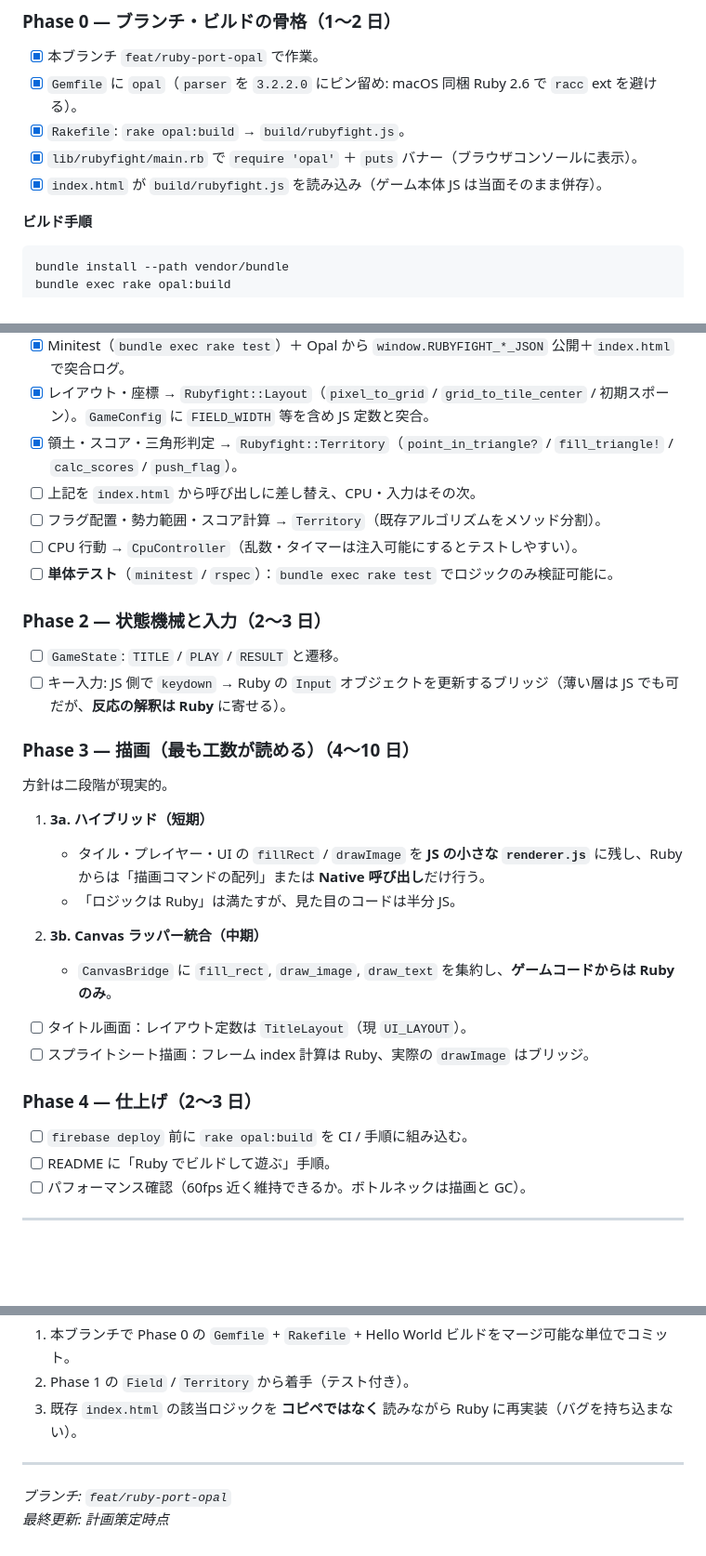
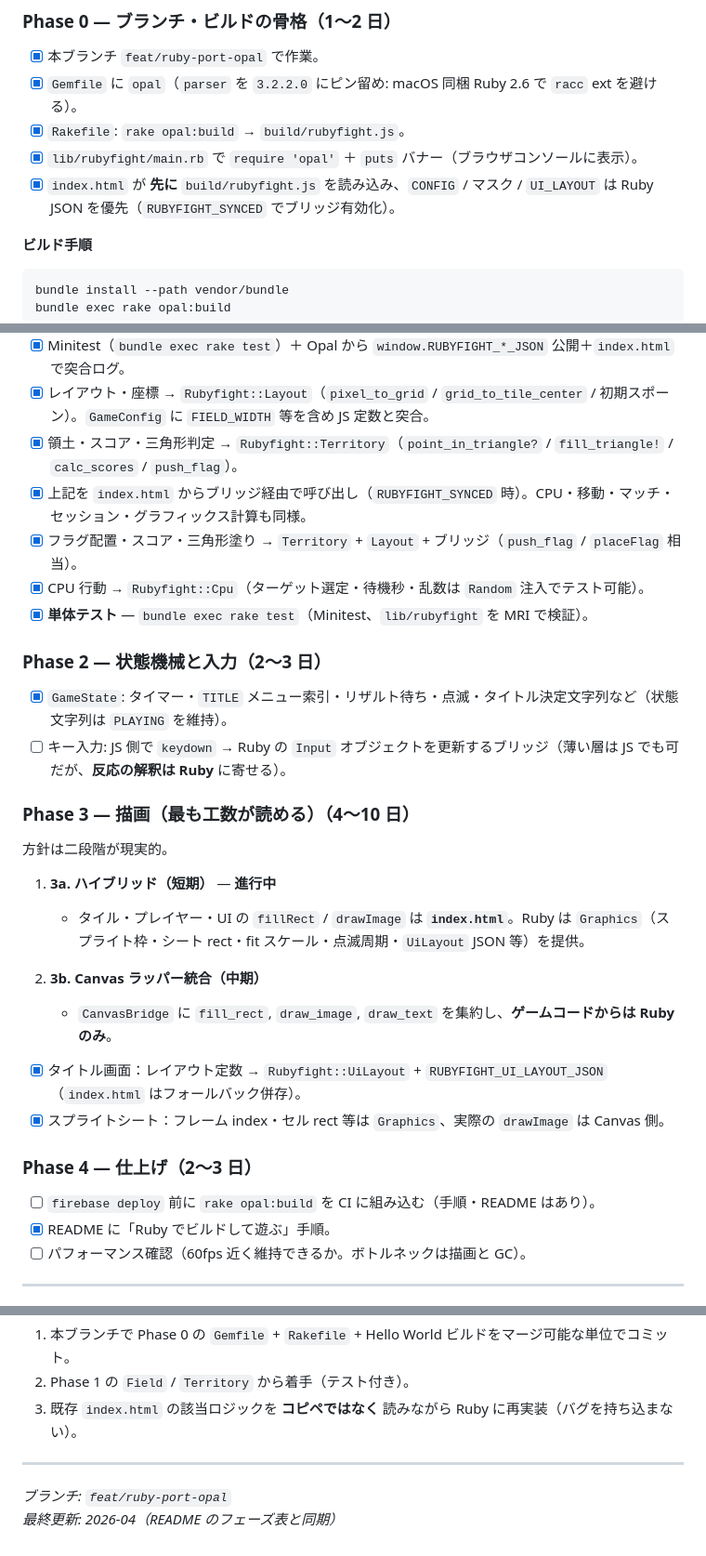
Before and after one commit to dorisukeone/rubyfight, a Markdown page: docs/RUBY_PORT_PLAN.md, 3 parts joined by grey strips. Shown at 93% size. Drawn GitHub-style; blank space fills up the shorter version.

```diff
--- a/docs/RUBY_PORT_PLAN.md
+++ b/docs/RUBY_PORT_PLAN.md
@@ -76,7 +76,7 @@ rubyfight/
 - [x] `Gemfile` に `opal`（`parser` を `3.2.2.0` にピン留め: macOS 同梱 Ruby 2.6 で `racc` ext を避ける）。
 - [x] `Rakefile`: `rake opal:build` → `build/rubyfight.js`。
 - [x] `lib/rubyfight/main.rb` で `require 'opal'` ＋ `puts` バナー（ブラウザコンソールに表示）。
-- [x] `index.html` が `build/rubyfight.js` を読み込み（ゲーム本体 JS は当面そのまま併存）。
+- [x] `index.html` が **先に** `build/rubyfight.js` を読み込み、`CONFIG` / マスク / `UI_LAYOUT` は Ruby JSON を優先（`RUBYFIGHT_SYNCED` でブリッジ有効化）。
 
 **ビルド手順**
 
@@ -96,34 +96,33 @@ bundle exec rake opal:build
 - [x] Minitest（`bundle exec rake test`）＋ Opal から `window.RUBYFIGHT_*_JSON` 公開＋`index.html` で突合ログ。
 - [x] レイアウト・座標 → `Rubyfight::Layout`（`pixel_to_grid` / `grid_to_tile_center` / 初期スポーン）。`GameConfig` に `FIELD_WIDTH` 等を含め JS 定数と突合。
 - [x] 領土・スコア・三角形判定 → `Rubyfight::Territory`（`point_in_triangle?` / `fill_triangle!` / `calc_scores` / `push_flag`）。
-- [ ] 上記を `index.html` から呼び出しに差し替え、CPU・入力はその次。
-- [ ] フラグ配置・勢力範囲・スコア計算 → `Territory`（既存アルゴリズムをメソッド分割）。
-- [ ] CPU 行動 → `CpuController`（乱数・タイマーは注入可能にするとテストしやすい）。
-- [ ] **単体テスト**（`minitest` / `rspec`）：`bundle exec rake test` でロジックのみ検証可能に。
+- [x] 上記を `index.html` からブリッジ経由で呼び出し（`RUBYFIGHT_SYNCED` 時）。CPU・移動・マッチ・セッション・グラフィックス計算も同様。
+- [x] フラグ配置・スコア・三角形塗り → `Territory` + `Layout` + ブリッジ（`push_flag` / `placeFlag` 相当）。
+- [x] CPU 行動 → `Rubyfight::Cpu`（ターゲット選定・待機秒・乱数は `Random` 注入でテスト可能）。
+- [x] **単体テスト** — `bundle exec rake test`（Minitest、`lib/rubyfight` を MRI で検証）。
 
 ### Phase 2 — 状態機械と入力（2〜3 日）
 
-- [ ] `GameState`: `TITLE` / `PLAY` / `RESULT` と遷移。
+- [x] `GameState`: タイマー・`TITLE` メニュー索引・リザルト待ち・点滅・タイトル決定文字列など（状態文字列は `PLAYING` を維持）。
 - [ ] キー入力: JS 側で `keydown` → Ruby の `Input` オブジェクトを更新するブリッジ（薄い層は JS でも可だが、**反応の解釈は Ruby** に寄せる）。
 
 ### Phase 3 — 描画（最も工数が読める）（4〜10 日）
 
 方針は二段階が現実的。
 
-1. **3a. ハイブリッド（短期）**
-   - タイル・プレイヤー・UI の `fillRect` / `drawImage` を **JS の小さな `renderer.js`** に残し、Ruby からは「描画コマンドの配列」または **Native 呼び出し**だけ行う。
-   - 「ロジックは Ruby」は満たすが、見た目のコードは半分 JS。
+1. **3a. ハイブリッド（短期）** — **進行中**
+   - タイル・プレイヤー・UI の `fillRect` / `drawImage` は **`index.html`**。Ruby は `Graphics`（スプライト枠・シート rect・fit スケール・点滅周期・`UiLayout` JSON 等）を提供。
 
 2. **3b. Canvas ラッパー統合（中期）**
    - `CanvasBridge` に `fill_rect`, `draw_image`, `draw_text` を集約し、**ゲームコードからは Ruby のみ**。
 
-- [ ] タイトル画面：レイアウト定数は `TitleLayout`（現 `UI_LAYOUT`）。
-- [ ] スプライトシート描画：フレーム index 計算は Ruby、実際の `drawImage` はブリッジ。
+- [x] タイトル画面：レイアウト定数 → `Rubyfight::UiLayout` + `RUBYFIGHT_UI_LAYOUT_JSON`（`index.html` はフォールバック併存）。
+- [x] スプライトシート：フレーム index・セル rect 等は `Graphics`、実際の `drawImage` は Canvas 側。
 
 ### Phase 4 — 仕上げ（2〜3 日）
 
-- [ ] `firebase deploy` 前に `rake opal:build` を CI / 手順に組み込む。
-- [ ] README に「Ruby でビルドして遊ぶ」手順。
+- [ ] `firebase deploy` 前に `rake opal:build` を CI に組み込む（手順・README はあり）。
+- [x] README に「Ruby でビルドして遊ぶ」手順。
 - [ ] パフォーマンス確認（60fps 近く維持できるか。ボトルネックは描画と GC）。
 
 ---
@@ -156,4 +155,4 @@ bundle exec rake opal:build
 ---
 
 *ブランチ: `feat/ruby-port-opal`*
-*最終更新: 計画策定時点*
+*最終更新: 2026-04（README のフェーズ表と同期）*
```
Also changed, not shown: README.md (+14 -0 lines).
